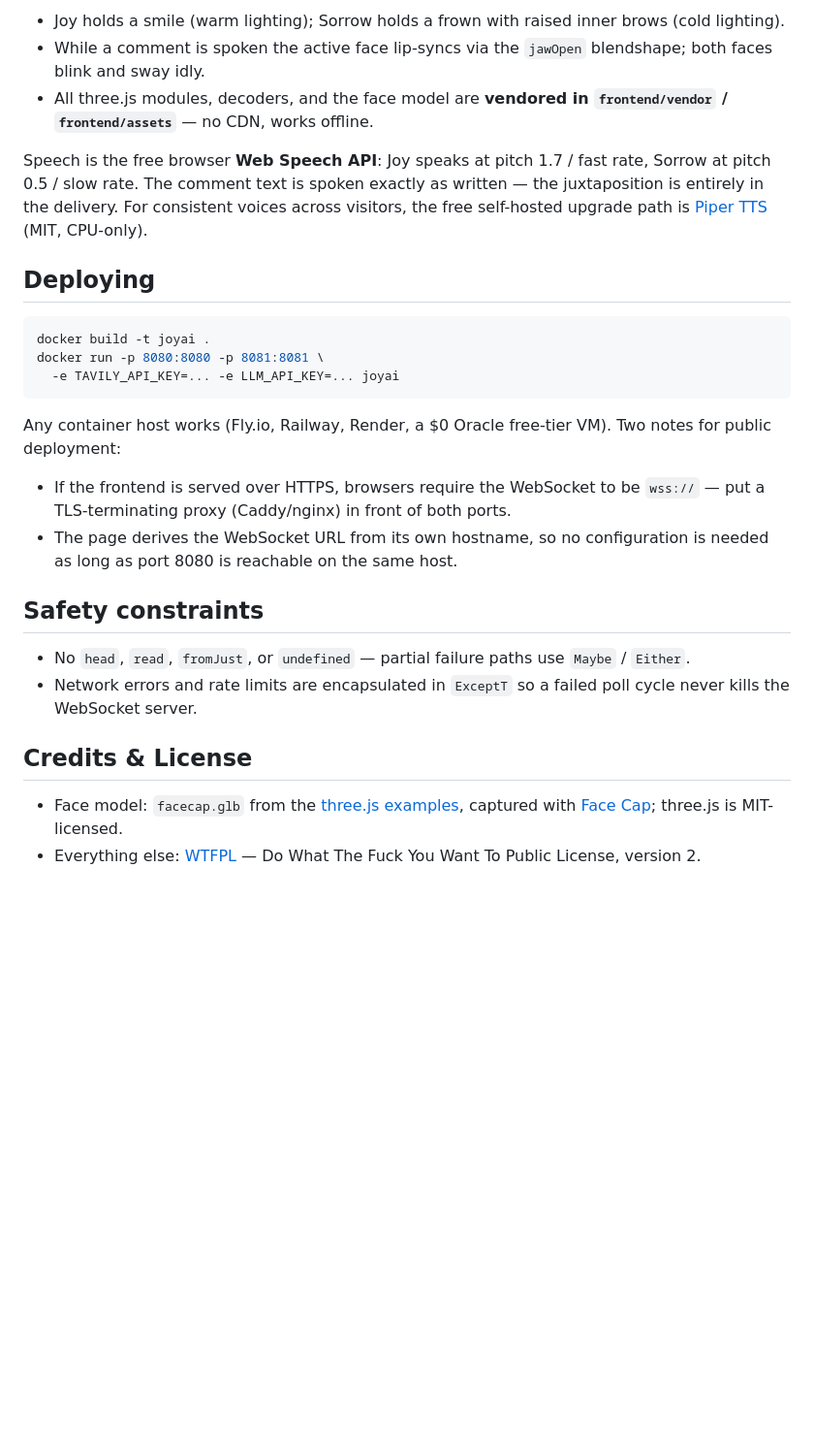
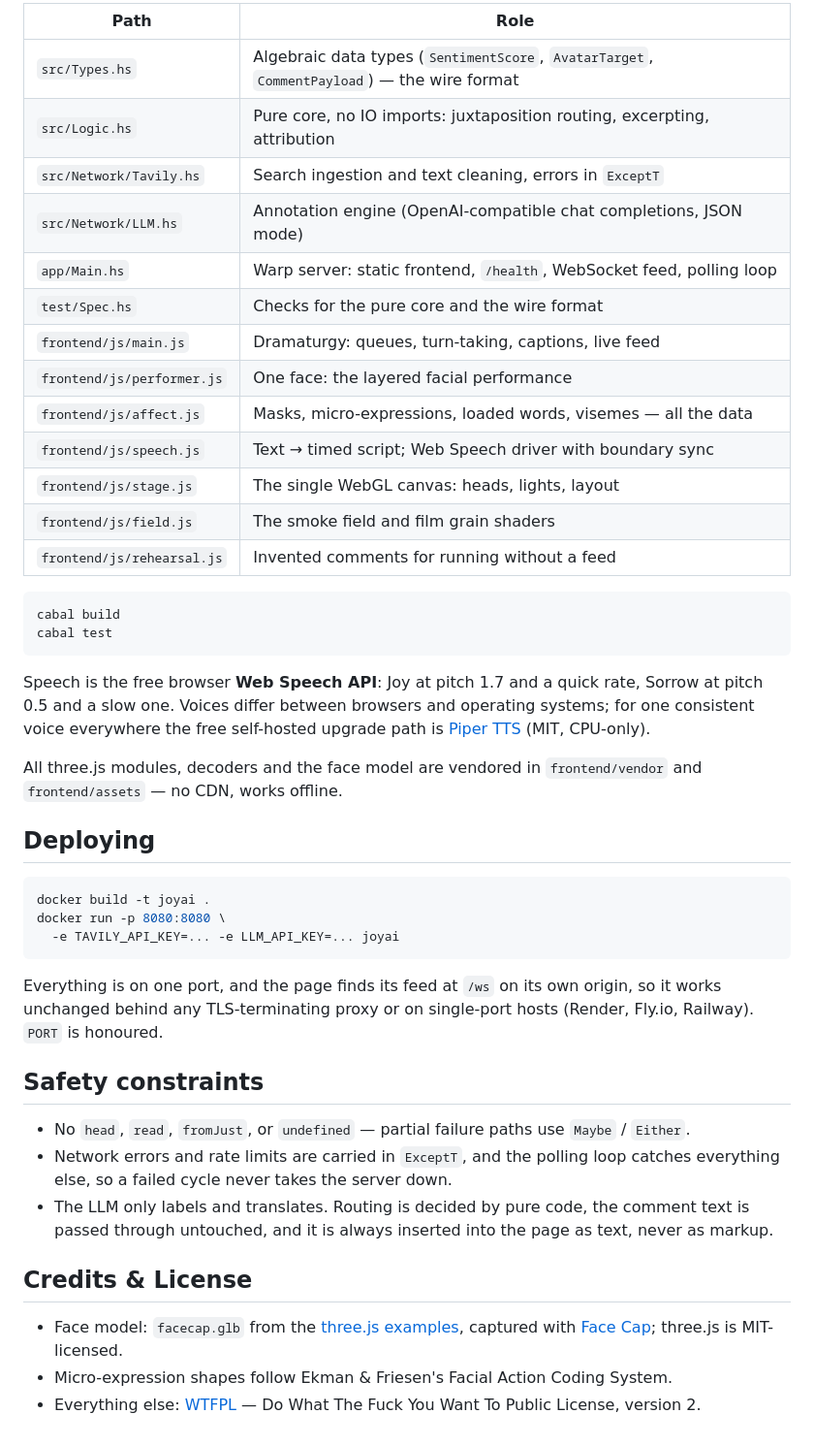
Before and after one commit to hordruma/JoyAI, a Markdown page: README.md, the part around one of its changes. Shown at 97% size. GitHub-like rendering; blank space fills up the shorter version.

````diff
--- a/README.md
+++ b/README.md
@@ -86,46 +130,63 @@ Cap app), driven through its 52 ARKit facial blendshapes:
 
-- Joy holds a smile (warm lighting); Sorrow holds a frown with raised
-  inner brows (cold lighting).
-- While a comment is spoken the active face lip-syncs via the `jawOpen`
-  blendshape; both faces blink and sway idly.
-- All three.js modules, decoders, and the face model are **vendored in
-  `frontend/vendor` / `frontend/assets`** — no CDN, works offline.
+| Path | Role |
+|---|---|
+| `src/Types.hs` | Algebraic data types (`SentimentScore`, `AvatarTarget`, `CommentPayload`) — the wire format |
+| `src/Logic.hs` | Pure core, no IO imports: juxtaposition routing, excerpting, attribution |
+| `src/Network/Tavily.hs` | Search ingestion and text cleaning, errors in `ExceptT` |
+| `src/Network/LLM.hs` | Annotation engine (OpenAI-compatible chat completions, JSON mode) |
+| `app/Main.hs` | Warp server: static frontend, `/health`, WebSocket feed, polling loop |
+| `test/Spec.hs` | Checks for the pure core and the wire format |
+| `frontend/js/main.js` | Dramaturgy: queues, turn-taking, captions, live feed |
+| `frontend/js/performer.js` | One face: the layered facial performance |
+| `frontend/js/affect.js` | Masks, micro-expressions, loaded words, visemes — all the data |
+| `frontend/js/speech.js` | Text → timed script; Web Speech driver with boundary sync |
+| `frontend/js/stage.js` | The single WebGL canvas: heads, lights, layout |
+| `frontend/js/field.js` | The smoke field and film grain shaders |
+| `frontend/js/rehearsal.js` | Invented comments for running without a feed |
 
-Speech is the free browser **Web Speech API**: Joy speaks at pitch 1.7 /
-fast rate, Sorrow at pitch 0.5 / slow rate. The comment text is spoken
-exactly as written — the juxtaposition is entirely in the delivery. For
-consistent voices across visitors, the free self-hosted upgrade path is
+```sh
+cabal build
+cabal test
+```
+
+Speech is the free browser **Web Speech API**: Joy at pitch 1.7 and a
+quick rate, Sorrow at pitch 0.5 and a slow one. Voices differ between
+browsers and operating systems; for one consistent voice everywhere the
+free self-hosted upgrade path is
 [Piper TTS](https://github.com/rhasspy/piper) (MIT, CPU-only).
+
+All three.js modules, decoders and the face model are vendored in
+`frontend/vendor` and `frontend/assets` — no CDN, works offline.
 
 ## Deploying
 
 ```sh
 docker build -t joyai .
-docker run -p 8080:8080 -p 8081:8081 \
+docker run -p 8080:8080 \
   -e TAVILY_API_KEY=... -e LLM_API_KEY=... joyai
 ```
 
-Any container host works (Fly.io, Railway, Render, a $0 Oracle free-tier
-VM). Two notes for public deployment:
-
-- If the frontend is served over HTTPS, browsers require the WebSocket
-  to be `wss://` — put a TLS-terminating proxy (Caddy/nginx) in front of
-  both ports.
-- The page derives the WebSocket URL from its own hostname, so no
-  configuration is needed as long as port 8080 is reachable on the same
-  host.
+Everything is on one port, and the page finds its feed at `/ws` on its
+own origin, so it works unchanged behind any TLS-terminating proxy or
+on single-port hosts (Render, Fly.io, Railway). `PORT` is honoured.
 
 ## Safety constraints
 
 - No `head`, `read`, `fromJust`, or `undefined` — partial failure paths
   use `Maybe` / `Either`.
-- Network errors and rate limits are encapsulated in `ExceptT` so a
-  failed poll cycle never kills the WebSocket server.
+- Network errors and rate limits are carried in `ExceptT`, and the
+  polling loop catches everything else, so a failed cycle never takes
+  the server down.
+- The LLM only labels and translates. Routing is decided by pure code,
+  the comment text is passed through untouched, and it is always
+  inserted into the page as text, never as markup.
 
 ## Credits & License
 
 - Face model: `facecap.glb` from the
   [three.js examples](https://github.com/mrdoob/three.js), captured with
   [Face Cap](https://bannaflak.com/face-cap/); three.js is MIT-licensed.
+- Micro-expression shapes follow Ekman & Friesen's Facial Action Coding
+  System.
 - Everything else: [WTFPL](LICENSE) — Do What The Fuck You Want To
   Public License, version 2.
````
Also changed, not shown: other parts of README.md (+99 -55 lines), docs/joyai.jpg (added), 13 other files.
